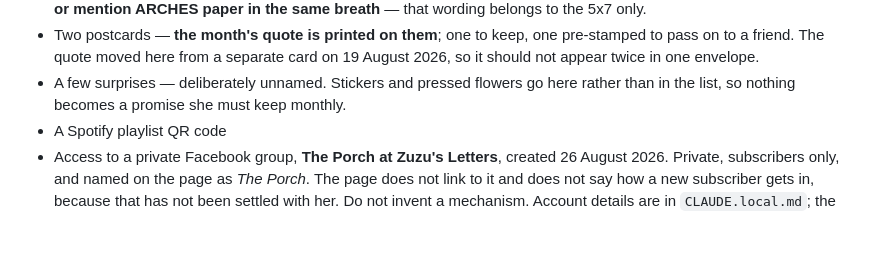
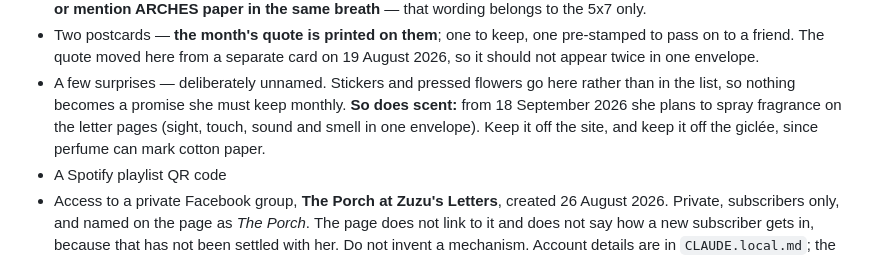
Before and after one commit to zuzusletters-png/ohsusannahstudios, a Markdown page: CLAUDE.md, the part around the change. Drawn GitHub-style; blank space fills up the shorter version.

Commit message:
Note the scented pages as an unnamed surprise
Co-Authored-By: Claude Opus 5 <noreply@anthropic.com>

```diff
--- a/CLAUDE.md
+++ b/CLAUDE.md
@@ -86,6 +86,9 @@ the bottom goes stale fastest.
   on 19 August 2026, so it should not appear twice in one envelope.
 - A few surprises — deliberately unnamed. Stickers and pressed flowers go here
   rather than in the list, so nothing becomes a promise she must keep monthly.
+  **So does scent:** from 18 September 2026 she plans to spray fragrance on the
+  letter pages (sight, touch, sound and smell in one envelope). Keep it off the
+  site, and keep it off the giclée, since perfume can mark cotton paper.
 - A Spotify playlist QR code
 - Access to a private Facebook group, **The Porch at Zuzu's Letters**, created
   26 August 2026. Private, subscribers only, and named on the page as *The Porch*.
```
